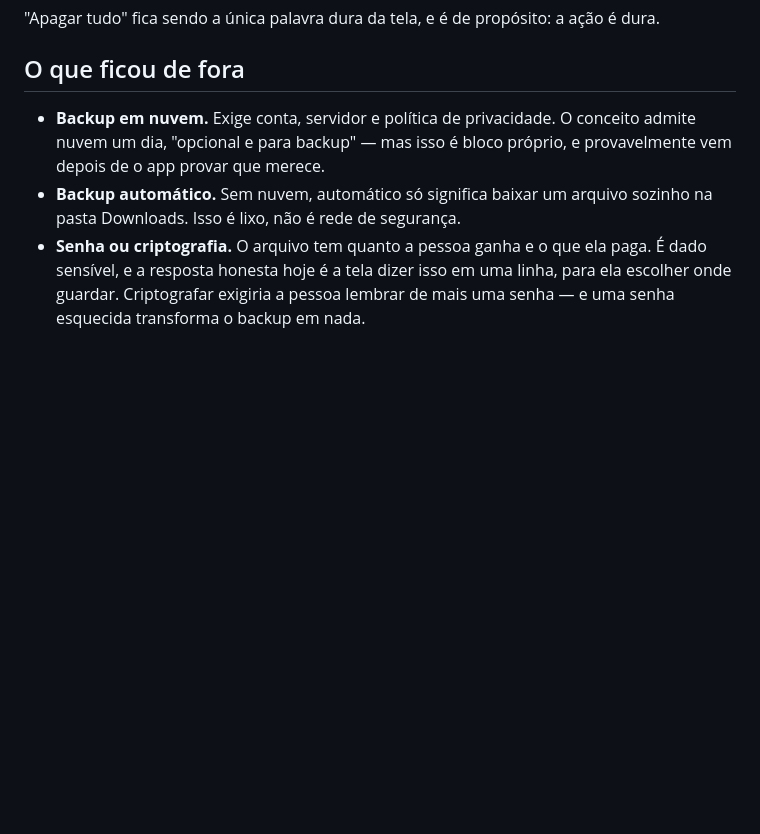
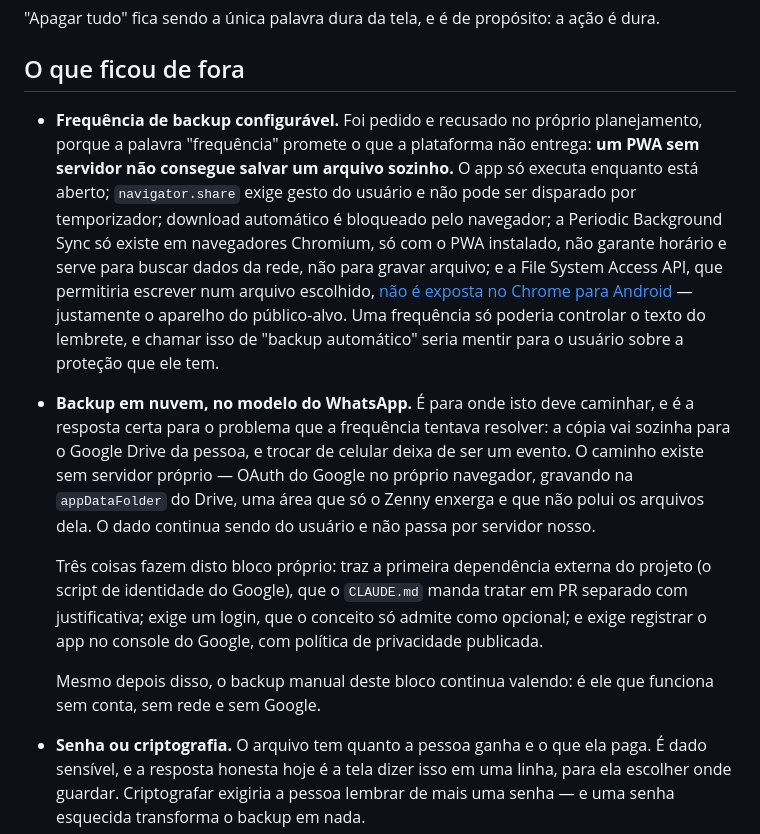
Before and after one commit to mariogomesbarbosa/Zenny, a Markdown page: docs/b4-backup.md, the part around the change. GitHub-like rendering; blank space fills up the shorter version.

Commit message:
docs: registra por que nao ha frequencia de backup, e a nuvem como rumo
A opção de frequência foi pedida e recusada no planejamento, porque a
palavra promete o que a plataforma não entrega: um PWA sem servidor não
salva arquivo sozinho. O app só executa aberto; navigator.share exige
gesto do usuário; download automático é bloqueado; a Periodic Background
Sync é só de navegadores Chromium, exige o PWA instalado, não garante
horário e serve para buscar dados da rede; e a File System Access API não
é exposta no Chrome para Android, que é o aparelho do público-alvo.

Uma frequência só controlaria o texto do lembrete. Chamar isso de backup
automático seria mentir sobre a proteção que o usuário tem.

O caminho certo fica registrado no lugar dela: backup em nuvem no modelo
do WhatsApp, com a cópia indo sozinha para o Google Drive da pessoa, via
OAuth no próprio navegador e gravando na appDataFolder — sem servidor
nosso. Fica como bloco próprio, sem número, porque traz a primeira
dependência externa do projeto, exige login opcional e exige registrar o
app no console do Google.

O item "backup automático" que já existia foi absorvido, por dizer menos
sobre a mesma coisa.

Co-Authored-By: Claude Opus 5 <noreply@anthropic.com>
Claude-Session: https://claude.ai/code/session_01YBFsWqdY2toJz3iMfXT49Z

```diff
--- a/docs/b4-backup.md
+++ b/docs/b4-backup.md
@@ -157,11 +157,36 @@ dura.
 
 ## O que ficou de fora
 
-- **Backup em nuvem.** Exige conta, servidor e política de privacidade. O
-  conceito admite nuvem um dia, "opcional e para backup" — mas isso é bloco
-  próprio, e provavelmente vem depois de o app provar que merece.
-- **Backup automático.** Sem nuvem, automático só significa baixar um arquivo
-  sozinho na pasta Downloads. Isso é lixo, não é rede de segurança.
+- **Frequência de backup configurável.** Foi pedido e recusado no próprio
+  planejamento, porque a palavra "frequência" promete o que a plataforma não
+  entrega: **um PWA sem servidor não consegue salvar um arquivo sozinho.** O app
+  só executa enquanto está aberto; `navigator.share` exige gesto do usuário e
+  não pode ser disparado por temporizador; download automático é bloqueado pelo
+  navegador; a Periodic Background Sync só existe em navegadores Chromium, só
+  com o PWA instalado, não garante horário e serve para buscar dados da rede, não
+  para gravar arquivo; e a File System Access API, que permitiria escrever num
+  arquivo escolhido, [não é exposta no Chrome para Android](https://developer.chrome.com/docs/capabilities/web-apis/file-system-access)
+  — justamente o aparelho do público-alvo. Uma frequência só poderia controlar
+  o texto do lembrete, e chamar isso de "backup automático" seria mentir para o
+  usuário sobre a proteção que ele tem.
+
+- **Backup em nuvem, no modelo do WhatsApp.** É para onde isto deve caminhar, e
+  é a resposta certa para o problema que a frequência tentava resolver: a cópia
+  vai sozinha para o Google Drive da pessoa, e trocar de celular deixa de ser um
+  evento. O caminho existe sem servidor próprio — OAuth do Google no próprio
+  navegador, gravando na `appDataFolder` do Drive, uma área que só o Zenny
+  enxerga e que não polui os arquivos dela. O dado continua sendo do usuário e
+  não passa por servidor nosso.
+
+  Três coisas fazem disto bloco próprio: traz a primeira dependência externa do
+  projeto (o script de identidade do Google), que o `CLAUDE.md` manda tratar em
+  PR separado com justificativa; exige um login, que o conceito só admite como
+  opcional; e exige registrar o app no console do Google, com política de
+  privacidade publicada.
+
+  Mesmo depois disso, o backup manual deste bloco continua valendo: é ele que
+  funciona sem conta, sem rede e sem Google.
+
 - **Senha ou criptografia.** O arquivo tem quanto a pessoa ganha e o que ela
   paga. É dado sensível, e a resposta honesta hoje é a tela dizer isso em uma
   linha, para ela escolher onde guardar. Criptografar exigiria a pessoa lembrar
```
Also changed, not shown: docs/conceito.md (+6 -0 lines).
